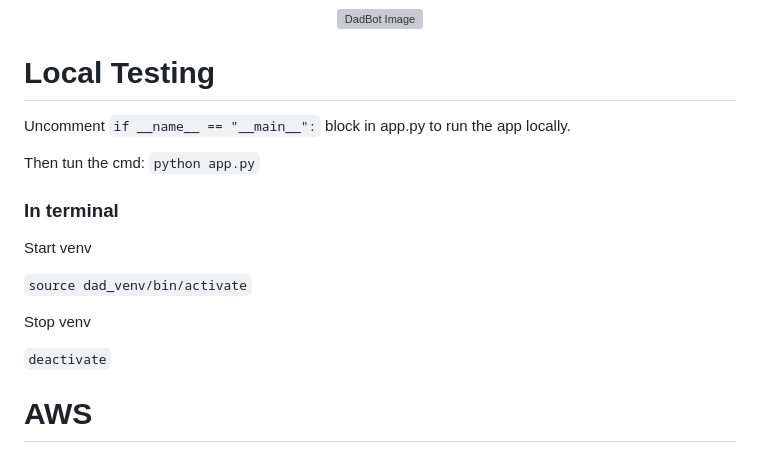
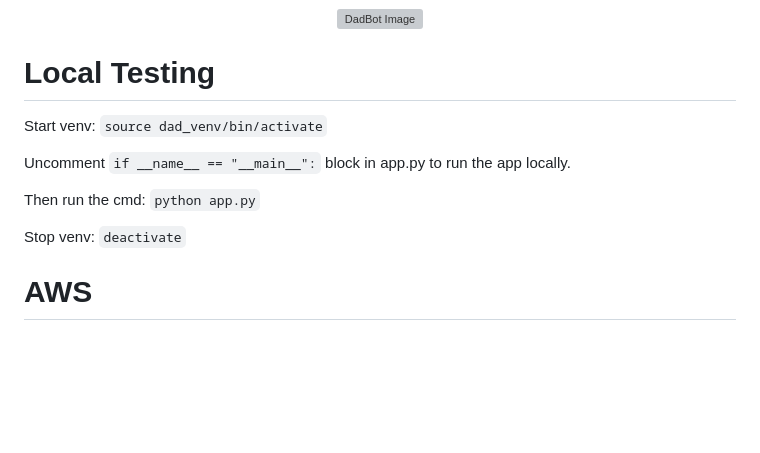
Before and after one commit to followcrom/Dad-Bot, a Markdown page: README.md, the part around the change. GitHub-like rendering; blank space fills up the shorter version; grey boxes are pictures that could not be loaded.

```diff
--- a/README.md
+++ b/README.md
@@ -7,19 +7,13 @@
 
 # Local Testing
 
+Start venv: `source dad_venv/bin/activate`
+
 Uncomment `if __name__ == "__main__":` block in app.py to run the app locally.
 
-Then tun the cmd: `python app.py`
+Then run the cmd: `python app.py`
 
-### In terminal
-
-Start venv
-
-`source dad_venv/bin/activate`
-
-Stop venv
-
-`deactivate`
+Stop venv: `deactivate`
 
 # AWS
 
```
